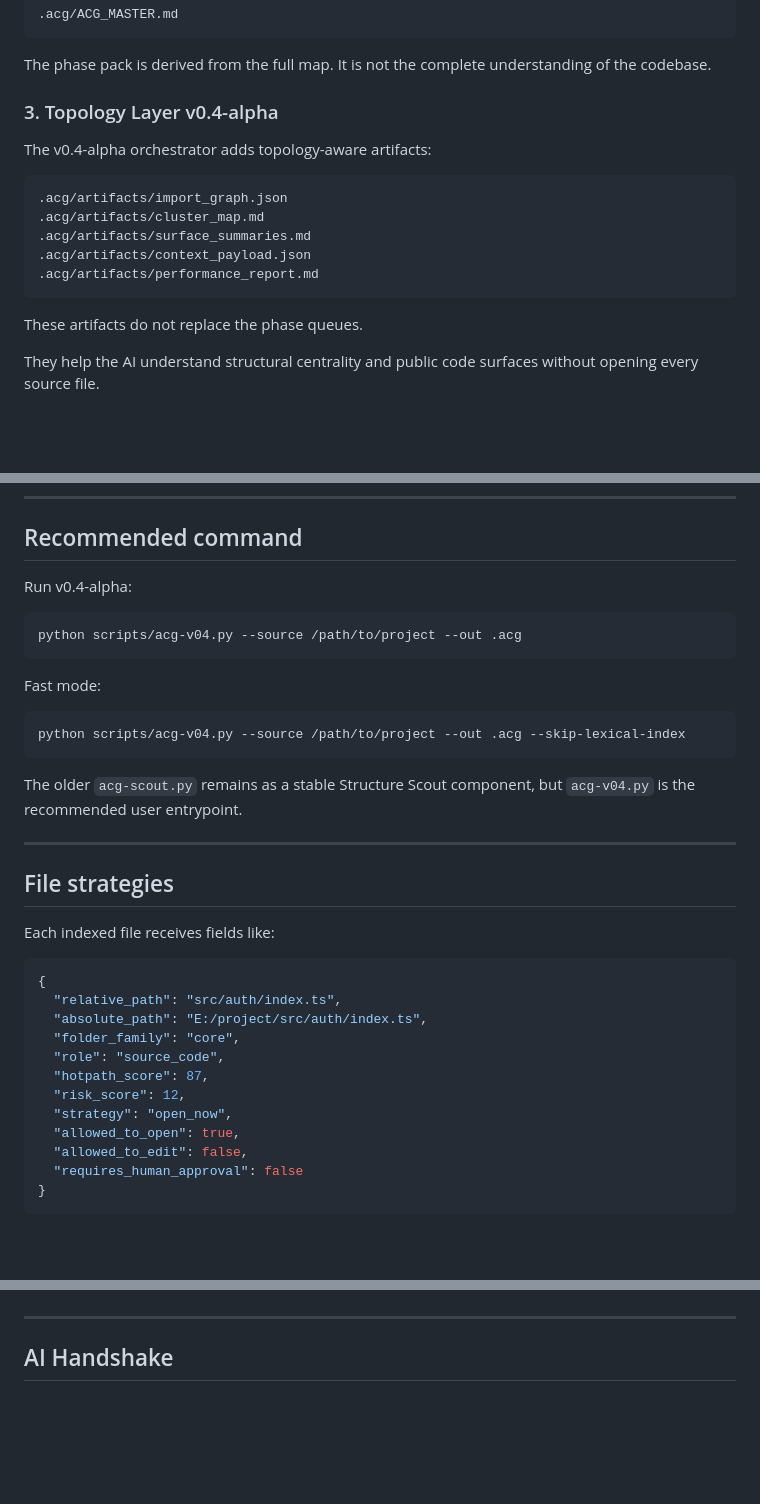
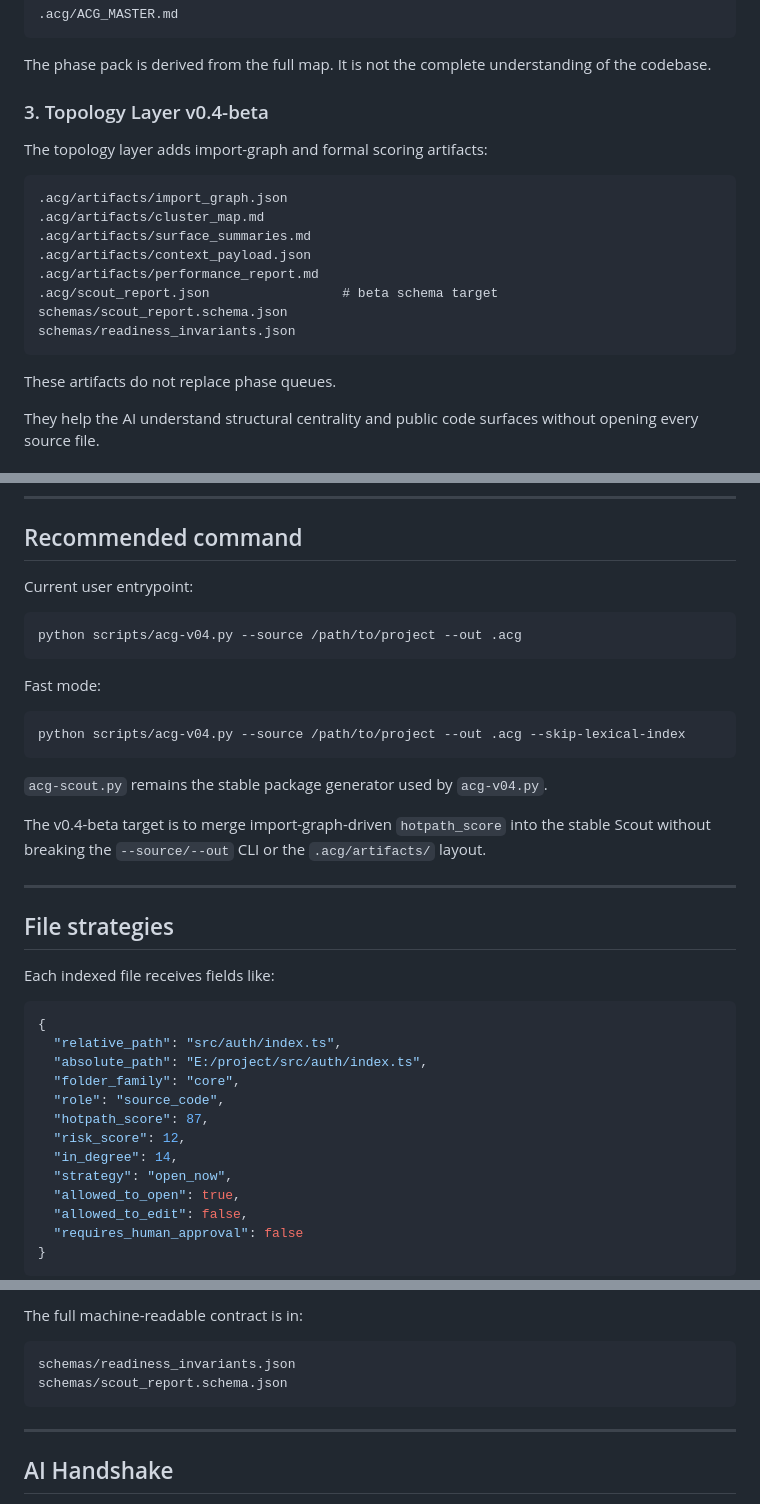
Before and after one commit to niltoncunha/ACG, a Markdown page: SPEC.md, 3 parts joined by grey strips. Drawn GitHub-style; blank space fills up the shorter version.

````diff
--- a/SPEC.md
+++ b/SPEC.md
@@ -71,9 +73,9 @@ The primary AI entrypoint is:
 
 The phase pack is derived from the full map. It is not the complete understanding of the codebase.
 
-### 3. Topology Layer v0.4-alpha
+### 3. Topology Layer v0.4-beta
 
-The v0.4-alpha orchestrator adds topology-aware artifacts:
+The topology layer adds import-graph and formal scoring artifacts:
 
 ```txt
 .acg/artifacts/import_graph.json
@@ -81,9 +83,12 @@ The v0.4-alpha orchestrator adds topology-aware artifacts:
 .acg/artifacts/surface_summaries.md
 .acg/artifacts/context_payload.json
 .acg/artifacts/performance_report.md
+.acg/scout_report.json                 # beta schema target
+schemas/scout_report.schema.json
+schemas/readiness_invariants.json
 ```
 
-These artifacts do not replace the phase queues.
+These artifacts do not replace phase queues.
 
 They help the AI understand structural centrality and public code surfaces without opening every source file.
 
@@ -100,7 +105,7 @@ The enforcement layer keeps four hard rules:
 
 ## Recommended command
 
-Run v0.4-alpha:
+Current user entrypoint:
 
 ```bash
 python scripts/acg-v04.py --source /path/to/project --out .acg
@@ -112,7 +117,9 @@ Fast mode:
 python scripts/acg-v04.py --source /path/to/project --out .acg --skip-lexical-index
 ```
 
-The older `acg-scout.py` remains as a stable Structure Scout component, but `acg-v04.py` is the recommended user entrypoint.
+`acg-scout.py` remains the stable package generator used by `acg-v04.py`.
+
+The v0.4-beta target is to merge import-graph-driven `hotpath_score` into the stable Scout without breaking the `--source/--out` CLI or the `.acg/artifacts/` layout.
 
 ---
 
@@ -128,6 +135,7 @@ Each indexed file receives fields like:
   "role": "source_code",
   "hotpath_score": 87,
   "risk_score": 12,
+  "in_degree": 14,
   "strategy": "open_now",
   "allowed_to_open": true,
   "allowed_to_edit": false,
@@ -218,3 +259,9 @@ Used to check that Scout stays fast enough for adoption.
+The full machine-readable contract is in:
+
+```txt
+schemas/readiness_invariants.json
+schemas/scout_report.schema.json
+```
 
 ---
 
````
Also changed, not shown: other parts of SPEC.md (+106 -67 lines).
